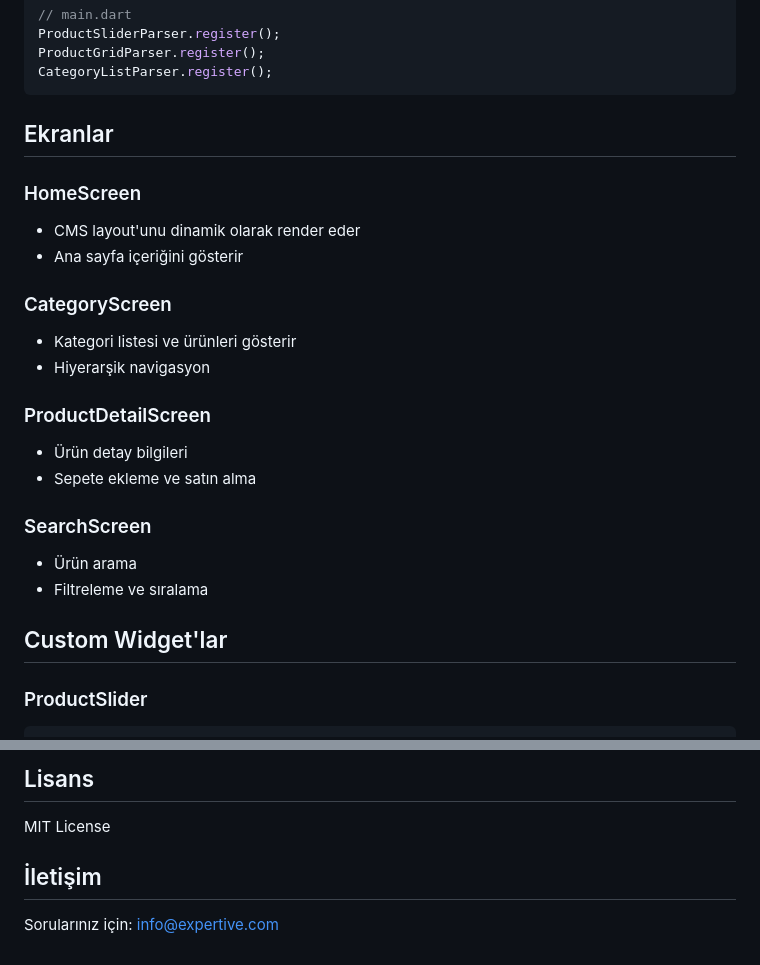
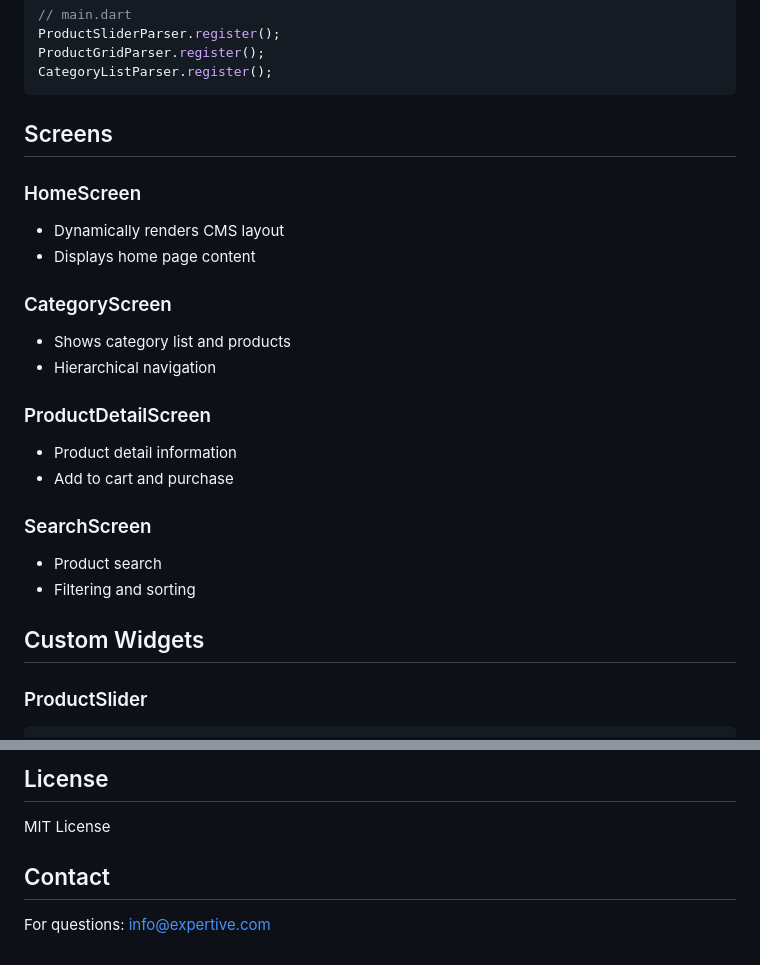
Before and after one commit to Expertive/FlutterforShopware, a Markdown page: README.md, 2 parts joined by grey strips. Rendered like a GitHub page.

````diff
--- a/README.md
+++ b/README.md
@@ -87,25 +87,25 @@ ProductGridParser.register();
 CategoryListParser.register();
 ```
 
-## Ekranlar
+## Screens
 
 ### HomeScreen
-- CMS layout'unu dinamik olarak render eder
-- Ana sayfa içeriğini gösterir
+- Dynamically renders CMS layout
+- Displays home page content
 
 ### CategoryScreen
-- Kategori listesi ve ürünleri gösterir
-- Hiyerarşik navigasyon
+- Shows category list and products
+- Hierarchical navigation
 
 ### ProductDetailScreen
-- Ürün detay bilgileri
-- Sepete ekleme ve satın alma
+- Product detail information
+- Add to cart and purchase
 
 ### SearchScreen
-- Ürün arama
-- Filtreleme ve sıralama
+- Product search
+- Filtering and sorting
 
-## Custom Widget'lar
+## Custom Widgets
 
 ### ProductSlider
 ```dart
@@ -221,8 +221,8 @@ flutter drive --target=test_driver/app.dart
 
-## Lisans
+## License
 
 MIT License
 
-## İletişim
+## Contact
 
-Sorularınız için: info@expertive.com
+For questions: info@expertive.com
````
Also changed, not shown: other parts of README.md (+57 -57 lines).
